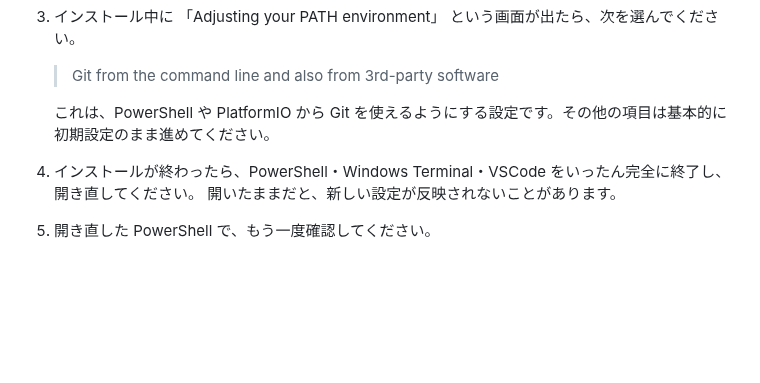
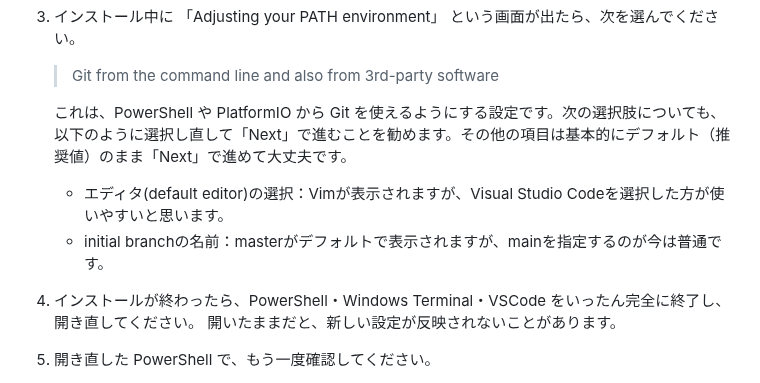
Before and after one commit to kenshin-Bit/AI_StackChan_Ex_OkaSeminar2-1, a Markdown page: スタックチャン AI会話マニュアル_授業版.md, the part around the change. Drawn GitHub-style; blank space fills up the shorter version.

Commit message:
Gitのインストール時の注意事項を加筆

```diff
--- a/スタックチャン AI会話マニュアル_授業版.md
+++ b/スタックチャン AI会話マニュアル_授業版.md
@@ -826,7 +826,9 @@ Git は、ビルドに必要な部品を GitHub から取得するための無
 3. インストール中に 「Adjusting your PATH environment」 という画面が出たら、次を選んでください。
    > Git from the command line and also from 3rd-party software
 
-   これは、PowerShell や PlatformIO から Git を使えるようにする設定です。その他の項目は基本的に初期設定のまま進めてください。
+   これは、PowerShell や PlatformIO から Git を使えるようにする設定です。次の選択肢についても、以下のように選択し直して「Next」で進むことを勧めます。その他の項目は基本的にデフォルト（推奨値）のまま「Next」で進めて大丈夫です。
+   - エディタ(default editor)の選択：Vimが表示されますが、Visual Studio Codeを選択した方が使いやすいと思います。
+   - initial branchの名前：masterがデフォルトで表示されますが、mainを指定するのが今は普通です。
 
 4. インストールが終わったら、PowerShell・Windows Terminal・VSCode をいったん完全に終了し、開き直してください。 開いたままだと、新しい設定が反映されないことがあります。
 
```
